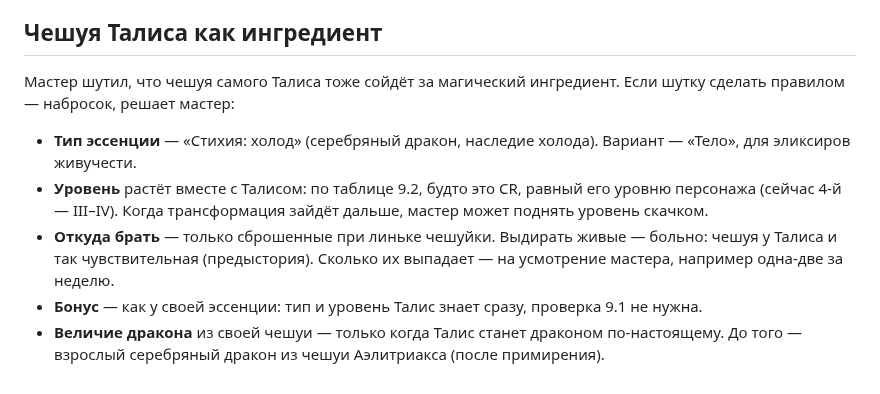
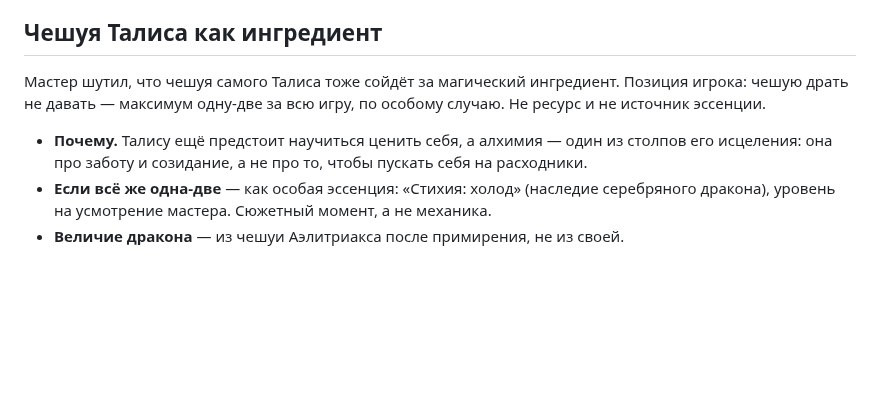
Before and after one commit to harana3737-dot/Alcemy, a Markdown page: Заметки на будущее.md, the part around the change. Drawn GitHub-style; blank space fills up the shorter version.

Commit message:
Заметки: чешую Талиса не использовать как ресурс (позиция игрока)
Co-Authored-By: Claude Opus 5.5 <noreply@anthropic.com>
Claude-Session: https://claude.ai/code/session_01R213iRVjUWMEfZssNk4Min

```diff
--- a/Заметки на будущее.md
+++ b/Заметки на будущее.md
@@ -54,10 +54,8 @@
 
 ## Чешуя Талиса как ингредиент
 
-Мастер шутил, что чешуя самого Талиса тоже сойдёт за магический ингредиент. Если шутку сделать правилом — набросок, решает мастер:
+Мастер шутил, что чешуя самого Талиса тоже сойдёт за магический ингредиент. Позиция игрока: чешую драть не давать — максимум одну-две за всю игру, по особому случаю. Не ресурс и не источник эссенции.
 
-- **Тип эссенции** — «Стихия: холод» (серебряный дракон, наследие холода). Вариант — «Тело», для эликсиров живучести.
-- **Уровень** растёт вместе с Талисом: по таблице 9.2, будто это CR, равный его уровню персонажа (сейчас 4-й — III–IV). Когда трансформация зайдёт дальше, мастер может поднять уровень скачком.
-- **Откуда брать** — только сброшенные при линьке чешуйки. Выдирать живые — больно: чешуя у Талиса и так чувствительная (предыстория). Сколько их выпадает — на усмотрение мастера, например одна-две за неделю.
-- **Бонус** — как у своей эссенции: тип и уровень Талис знает сразу, проверка 9.1 не нужна.
-- **Величие дракона** из своей чешуи — только когда Талис станет драконом по-настоящему. До того — взрослый серебряный дракон из чешуи Аэлитриакса (после примирения).
+- **Почему.** Талису ещё предстоит научиться ценить себя, а алхимия — один из столпов его исцеления: она про заботу и созидание, а не про то, чтобы пускать себя на расходники.
+- **Если всё же одна-две** — как особая эссенция: «Стихия: холод» (наследие серебряного дракона), уровень на усмотрение мастера. Сюжетный момент, а не механика.
+- **Величие дракона** — из чешуи Аэлитриакса после примирения, не из своей.
```
